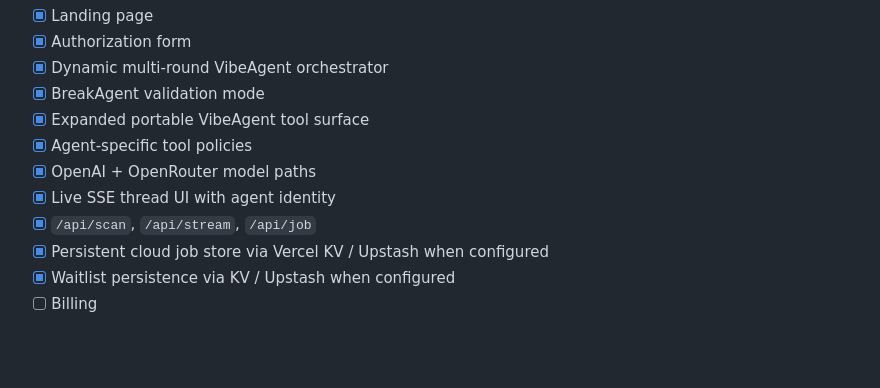
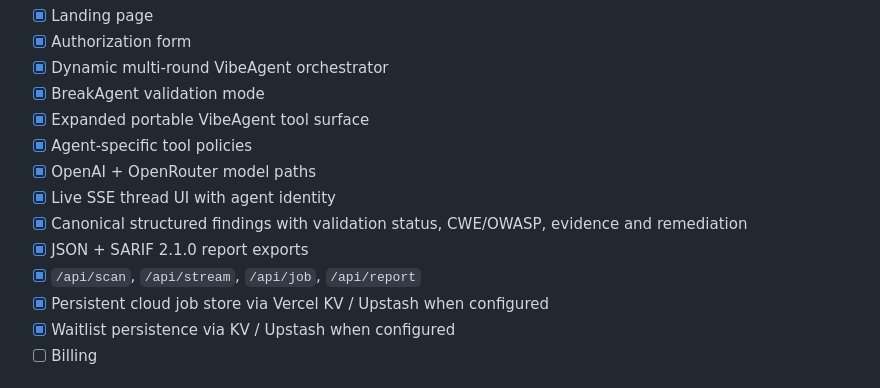
Before and after one commit to Foxxed909/VibeAgent, a Markdown page: README.md, the part around the change. Drawn GitHub-style; blank space fills up the shorter version.

Commit message:
Document structured findings and report exports

```diff
--- a/README.md
+++ b/README.md
@@ -89,7 +89,9 @@ export VIBEHACKING_ROOT=/path/to/VibeHacking
 - [x] Agent-specific tool policies
 - [x] OpenAI + OpenRouter model paths
 - [x] Live SSE thread UI with agent identity
-- [x] `/api/scan`, `/api/stream`, `/api/job`
+- [x] Canonical structured findings with validation status, CWE/OWASP, evidence and remediation
+- [x] JSON + SARIF 2.1.0 report exports
+- [x] `/api/scan`, `/api/stream`, `/api/job`, `/api/report`
 - [x] Persistent cloud job store via Vercel KV / Upstash when configured
 - [x] Waitlist persistence via KV / Upstash when configured
 - [ ] Billing
```
